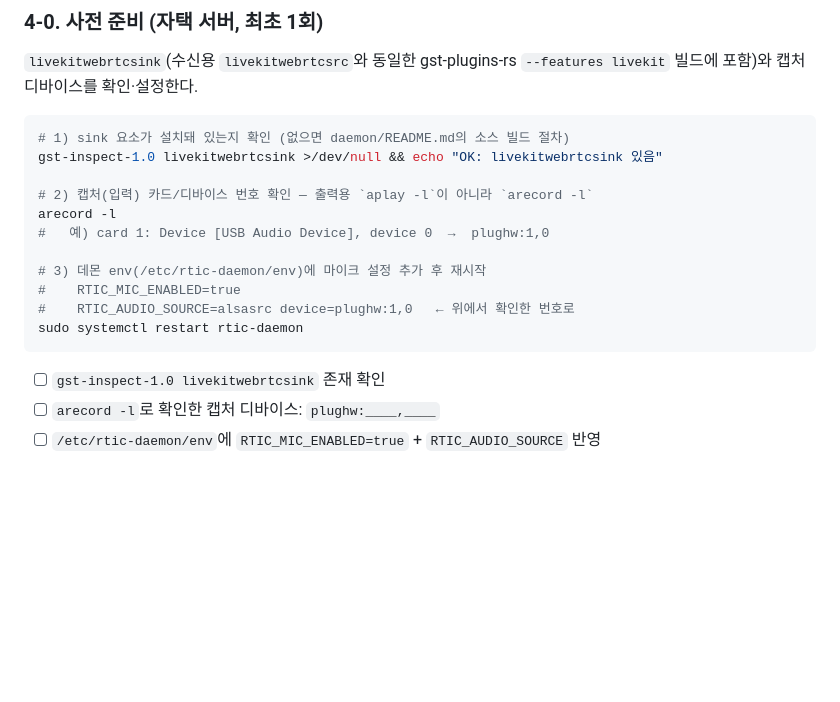
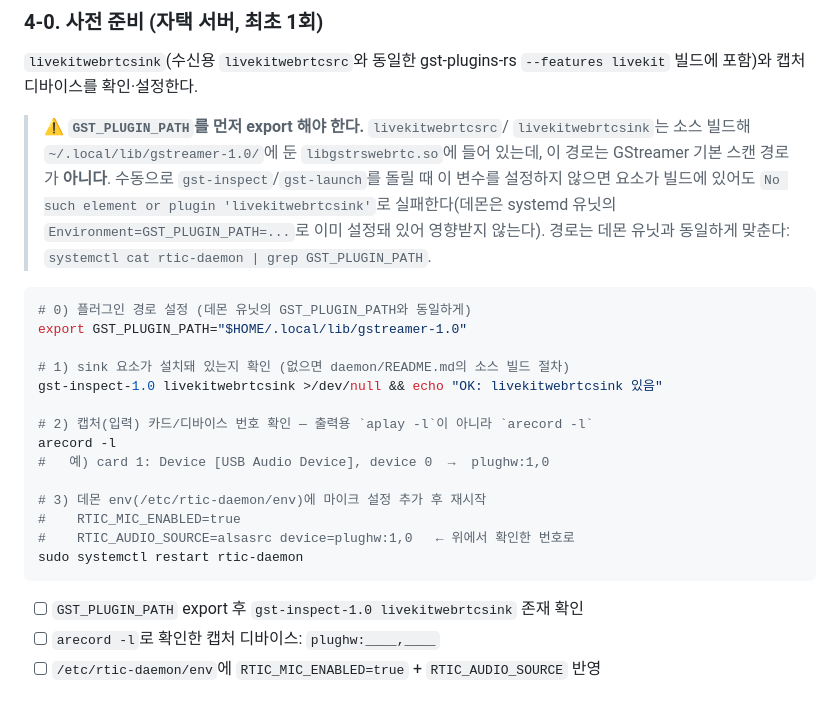
Before and after one commit to pushwing/varius, a Markdown page: rtic/INTEGRATION-TEST-RUNBOOK.md, the part around the change. Drawn GitHub-style; blank space fills up the shorter version.

Commit message:
📝 docs: 런북 4-0에 GST_PLUGIN_PATH export 선행 단계 추가 (이슈 #11)
수동 gst-inspect/gst-launch 실행 시 GST_PLUGIN_PATH 미설정이면
livekitwebrtcsink가 빌드에 있어도 "No such element or plugin
'livekitwebrtcsink'"로 실패한다(~/.local/lib/gstreamer-1.0는 기본
스캔 경로가 아님). 데몬은 systemd Environment로 이미 설정돼 영향
없으나, 런북의 수동 검증 명령에 export 단계가 빠져 사용자가 이 에러를
겪었다. 경로 export를 4-0 첫 단계로 추가하고 원인을 주석으로 명시.

Co-Authored-By: Claude Opus 4.8 <noreply@anthropic.com>

````diff
--- a/rtic/INTEGRATION-TEST-RUNBOOK.md
+++ b/rtic/INTEGRATION-TEST-RUNBOOK.md
@@ -91,7 +91,19 @@
 `livekitwebrtcsink`(수신용 `livekitwebrtcsrc`와 동일한 gst-plugins-rs
 `--features livekit` 빌드에 포함)와 캡처 디바이스를 확인·설정한다.
 
+> ⚠️ **`GST_PLUGIN_PATH`를 먼저 export 해야 한다.** `livekitwebrtcsrc`/
+> `livekitwebrtcsink`는 소스 빌드해 `~/.local/lib/gstreamer-1.0/`에 둔
+> `libgstrswebrtc.so`에 들어 있는데, 이 경로는 GStreamer 기본 스캔 경로가
+> **아니다**. 수동으로 `gst-inspect`/`gst-launch`를 돌릴 때 이 변수를
+> 설정하지 않으면 요소가 빌드에 있어도 `No such element or plugin
+> 'livekitwebrtcsink'`로 실패한다(데몬은 systemd 유닛의
+> `Environment=GST_PLUGIN_PATH=...`로 이미 설정돼 있어 영향받지 않는다).
+> 경로는 데몬 유닛과 동일하게 맞춘다: `systemctl cat rtic-daemon | grep GST_PLUGIN_PATH`.
+
 ```bash
+# 0) 플러그인 경로 설정 (데몬 유닛의 GST_PLUGIN_PATH와 동일하게)
+export GST_PLUGIN_PATH="$HOME/.local/lib/gstreamer-1.0"
+
 # 1) sink 요소가 설치돼 있는지 확인 (없으면 daemon/README.md의 소스 빌드 절차)
 gst-inspect-1.0 livekitwebrtcsink >/dev/null && echo "OK: livekitwebrtcsink 있음"
 
@@ -105,7 +117,7 @@ arecord -l
 sudo systemctl restart rtic-daemon
 ```
 
-- [ ] `gst-inspect-1.0 livekitwebrtcsink` 존재 확인
+- [ ] `GST_PLUGIN_PATH` export 후 `gst-inspect-1.0 livekitwebrtcsink` 존재 확인
 - [ ] `arecord -l`로 확인한 캡처 디바이스: `plughw:____,____`
 - [ ] `/etc/rtic-daemon/env`에 `RTIC_MIC_ENABLED=true` + `RTIC_AUDIO_SOURCE` 반영
 
````
